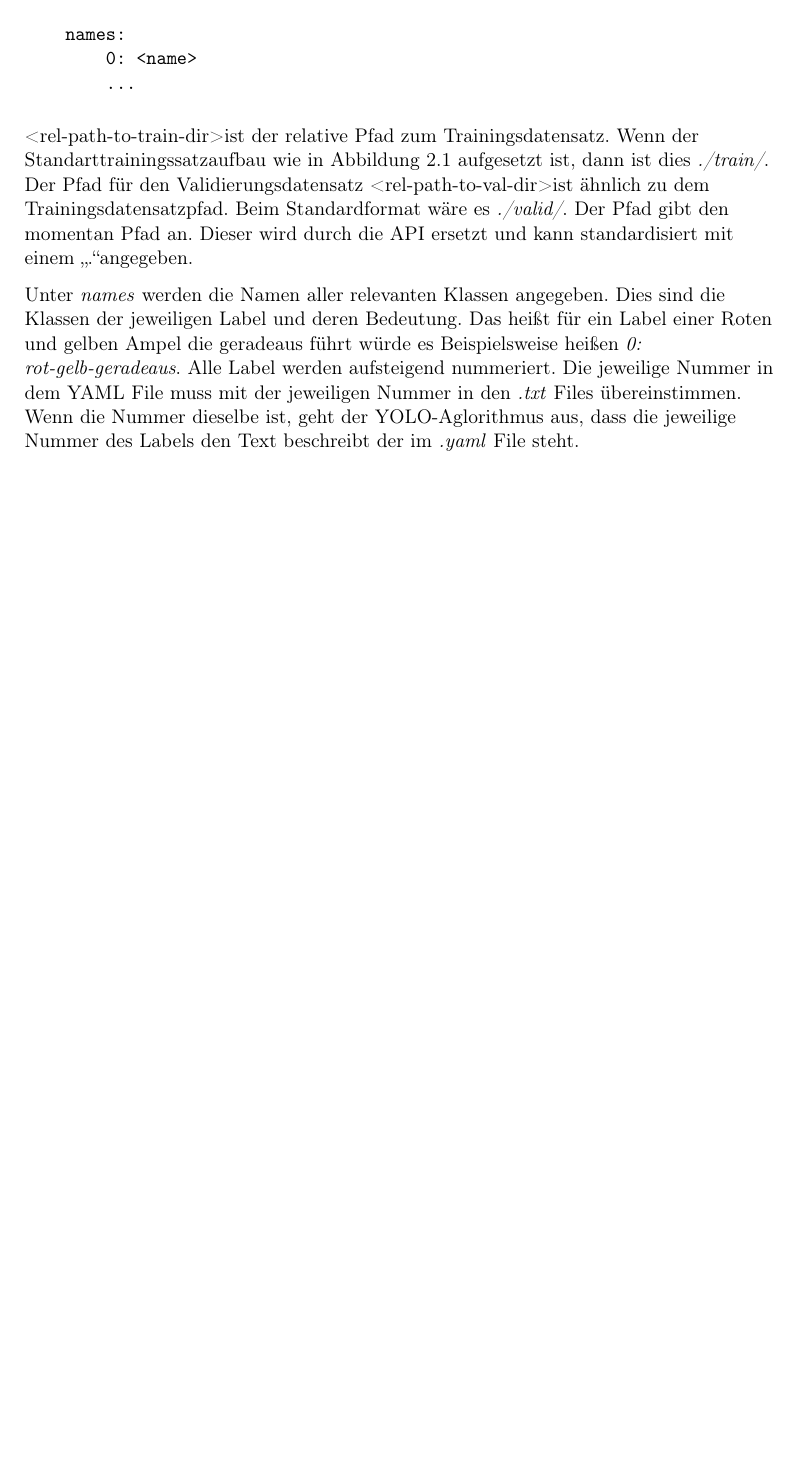
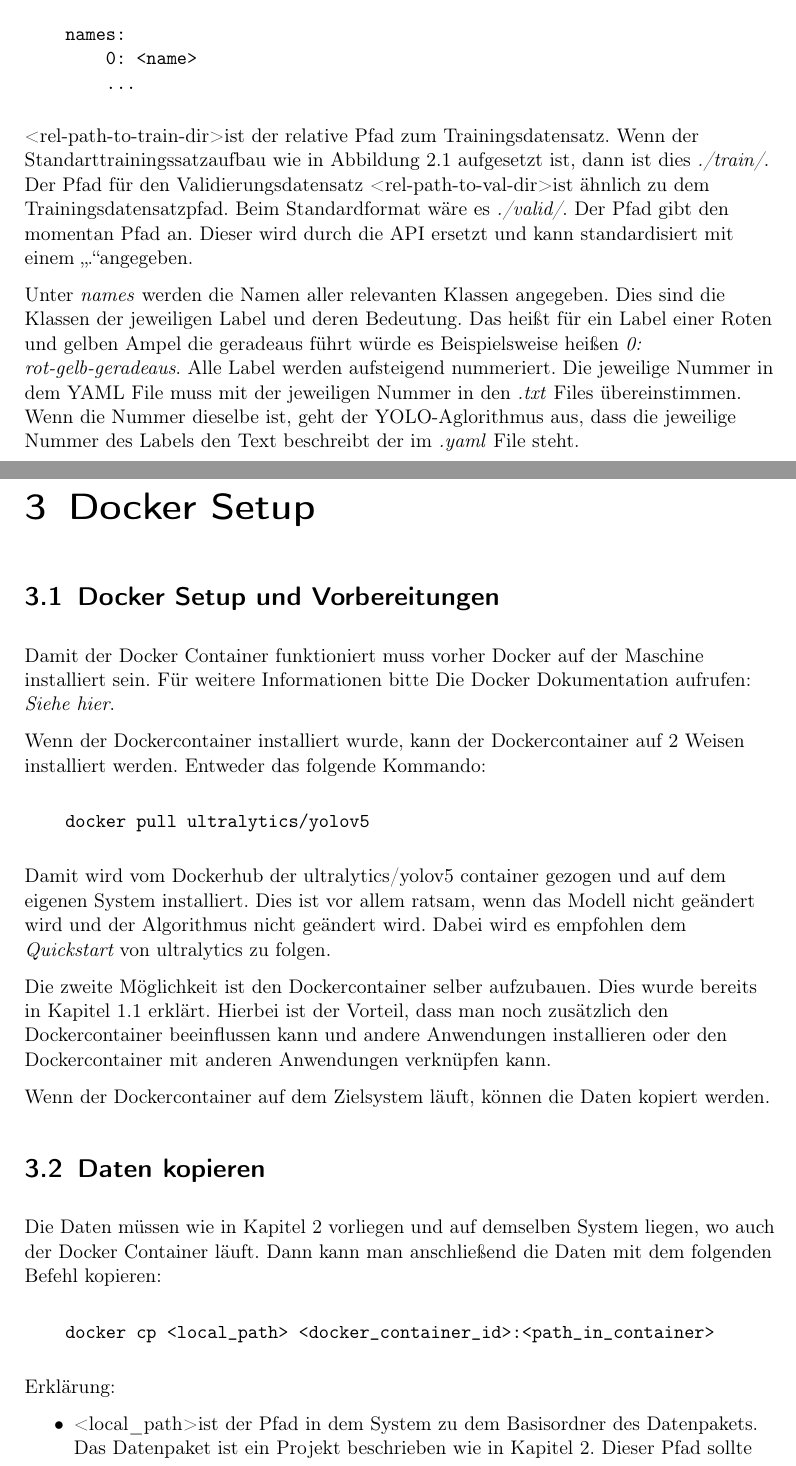
Before and after one commit to TheLorenzor/DHBW_Studienarbeit, a LaTeX book (doc/main.tex, which reads doc/chapter/docker.tex, doc/settings.tex): part of page 10 of 10 before the commit and two parts of pages 9 and 10 of 12 after it, the two joined at a grey line, cut so that both start at the same text, the shorter picture padded with empty space. Compiled offline with pdfLaTeX.

Commit message:
more tex start

```diff
--- a/doc/chapter/docker.tex
+++ b/doc/chapter/docker.tex
@@ -0,0 +1,28 @@
+\chapter{Docker Setup}
+\section{Docker Setup und Vorbereitungen}
+Damit der Docker Container funktioniert muss vorher Docker auf der Maschine installiert sein. Für weitere Informationen bitte Die Docker Dokumentation aufrufen: \textit{\href{https://www.docker.com/get-started/}{Siehe hier}}.
+
+Wenn der Dockercontainer installiert wurde, kann der Dockercontainer auf 2 Weisen installiert werden. Entweder das folgende Kommando:
+
+\begin{verbatim}
+    docker pull ultralytics/yolov5
+\end{verbatim}
+
+Damit wird vom Dockerhub der ultralytics/yolov5 container gezogen und auf dem eigenen System installiert. Dies ist vor allem ratsam, wenn das Modell nicht geändert wird und der Algorithmus nicht geändert wird. Dabei wird es empfohlen dem \textit{\href{https://github.com/ultralytics/yolov5/wiki/Docker-Quickstart}{Quickstart}} von ultralytics zu folgen.
+
+Die zweite Möglichkeit ist den Dockercontainer selber aufzubauen. Dies wurde bereits in Kapitel \ref{text:docker} erklärt. Hierbei ist der Vorteil, dass man noch zusätzlich den Dockercontainer beeinflussen kann und andere Anwendungen installieren oder den Dockercontainer mit anderen Anwendungen verknüpfen kann.
+
+Wenn der Dockercontainer auf dem Zielsystem läuft, können die Daten kopiert werden.
+
+\section{Daten kopieren}
+
+Die Daten müssen wie in Kapitel \ref{sec:yolo} vorliegen und auf demselben System liegen, wo auch der Docker Container läuft. Dann kann man anschließend die Daten mit dem folgenden Befehl kopieren:
+
+\begin{verbatim}
+    docker cp <local_path> <docker_container_id>:<path_in_container>
+\end{verbatim}
+
+Erklärung:
+\begin{itemize}
+    \item \textless local\_path\textgreater ist der Pfad in dem System zu dem Basisordner des Datenpakets. Das Datenpaket ist ein Projekt beschrieben wie in Kapitel \ref{sec:yolo}. Dieser Pfad sollte den Basisordner mit einfügen. Wenn der Pfad zum Basisordner \textit{/usr/src/test-application/data} ist und der Basisordner heißt \textit{traffic}, dann ist der local\_path \textit{/usr/src/test-application/data/traffic}
+    \item \textless docker\_container\_id\textgreater ist die ID des Contaioners. Dies ist nicht der Name. Zu sehen ist die, wenn man auf den Container klickt und sich die Details des Containers anzuschauen siehe \ref{fig:doc_cont_term}
--- a/doc/settings.tex
+++ b/doc/settings.tex
@@ -12,6 +12,7 @@
 \usepackage{csquotes}
 \usepackage{fancyhdr}
 \usepackage{url}
+\usepackage{hyperref}
 \usepackage{blindtext}
 \usepackage{wrapfig}
 \usepackage{tcolorbox}
```
Also changed, not shown: doc/chapter/prerequisits.tex (+1 -1 lines), doc/chapter/yolov5.tex (+1 -0 lines), doc/main.tex (+1 -0 lines), doc/data/img/docker_container_terminal.png (added), doc/chapter/docker.tex (25 more changed lines).
